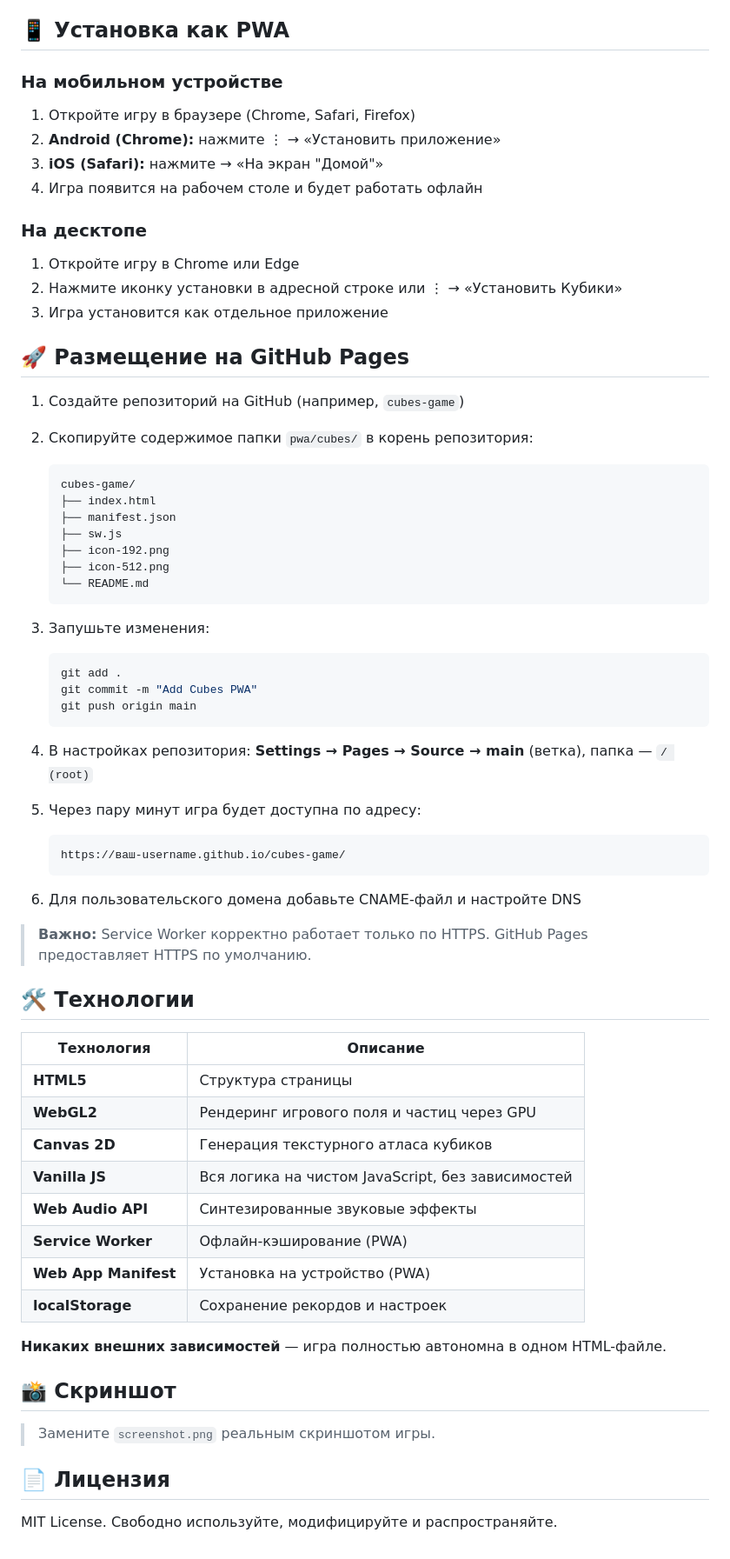
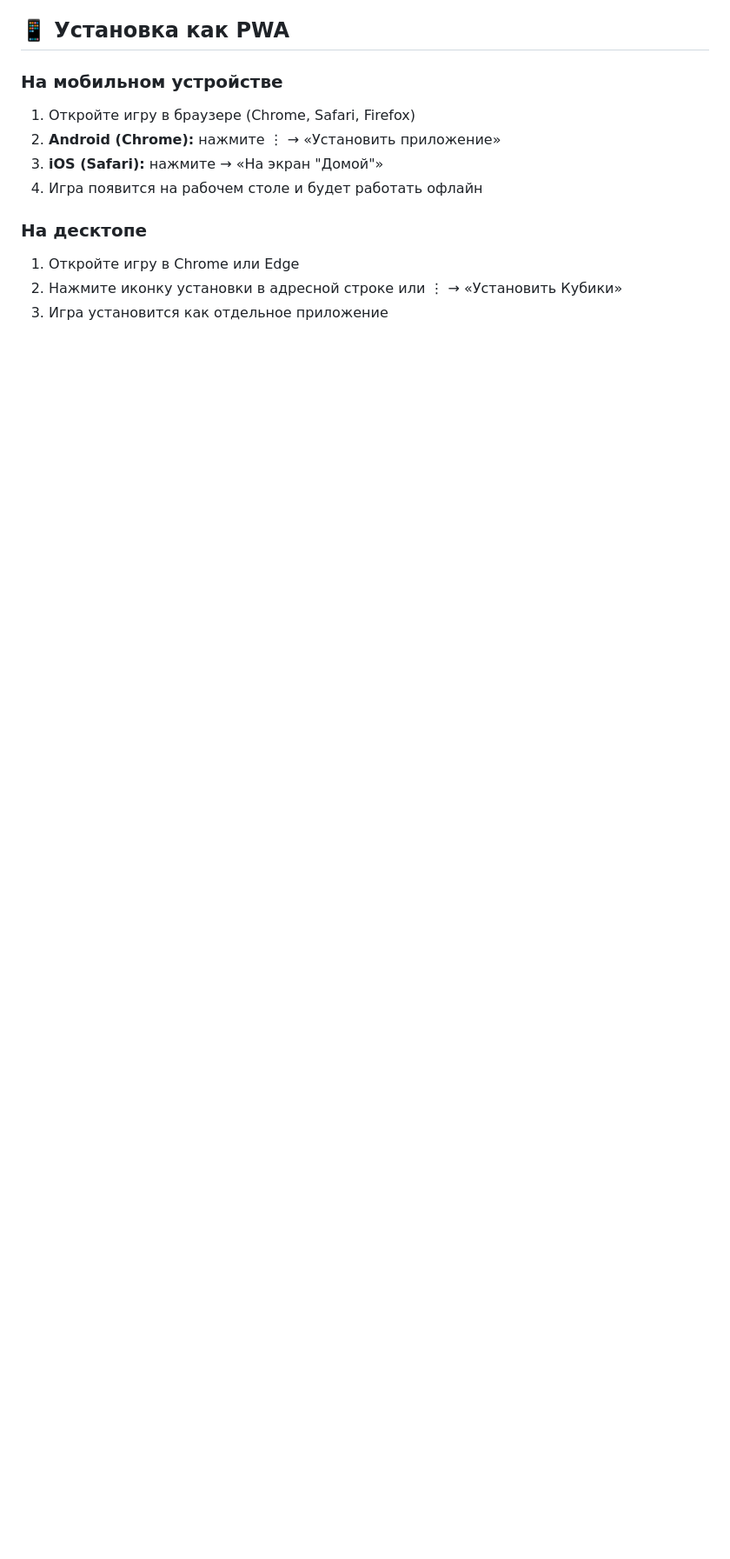
Before and after one commit to conceptual-project/Cubes, a Markdown page: README.md, the part around one of its changes. Shown at 87% size. Rendered like a GitHub page; blank space fills up the shorter version.

````diff
--- a/README.md
+++ b/README.md
@@ -46,58 +42,3 @@
 1. Откройте игру в Chrome или Edge
 2. Нажмите иконку установки в адресной строке или ⋮ → «Установить Кубики»
 3. Игра установится как отдельное приложение
-
-## 🚀 Размещение на GitHub Pages
-
-1. Создайте репозиторий на GitHub (например, `cubes-game`)
-2. Скопируйте содержимое папки `pwa/cubes/` в корень репозитория:
-
-   ```
-   cubes-game/
-   ├── index.html
-   ├── manifest.json
-   ├── sw.js
-   ├── icon-192.png
-   ├── icon-512.png
-   └── README.md
-   ```
-
-3. Запушьте изменения:
-   ```bash
-   git add .
-   git commit -m "Add Cubes PWA"
-   git push origin main
-   ```
-
-4. В настройках репозитория: **Settings → Pages → Source → main** (ветка), папка — `/ (root)`
-5. Через пару минут игра будет доступна по адресу:
-   ```
-   https://ваш-username.github.io/cubes-game/
-   ```
-
-6. Для пользовательского домена добавьте CNAME-файл и настройте DNS
-
-> **Важно:** Service Worker корректно работает только по HTTPS. GitHub Pages предоставляет HTTPS по умолчанию.
-
-## 🛠 Технологии
-
-| Технология | Описание |
-|---|---|
-| **HTML5** | Структура страницы |
-| **WebGL2** | Рендеринг игрового поля и частиц через GPU |
-| **Canvas 2D** | Генерация текстурного атласа кубиков |
-| **Vanilla JS** | Вся логика на чистом JavaScript, без зависимостей |
-| **Web Audio API** | Синтезированные звуковые эффекты |
-| **Service Worker** | Офлайн-кэширование (PWA) |
-| **Web App Manifest** | Установка на устройство (PWA) |
-| **localStorage** | Сохранение рекордов и настроек |
-
-**Никаких внешних зависимостей** — игра полностью автономна в одном HTML-файле.
-
-## 📸 Скриншот
-
-> Замените `screenshot.png` реальным скриншотом игры.
-
-## 📄 Лицензия
-
-MIT License. Свободно используйте, модифицируйте и распространяйте.
````
Also changed, not shown: other parts of README.md (+1 -5 lines).
